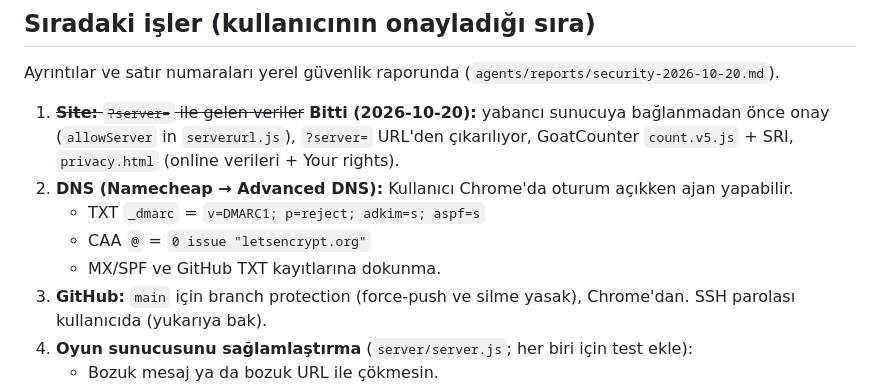
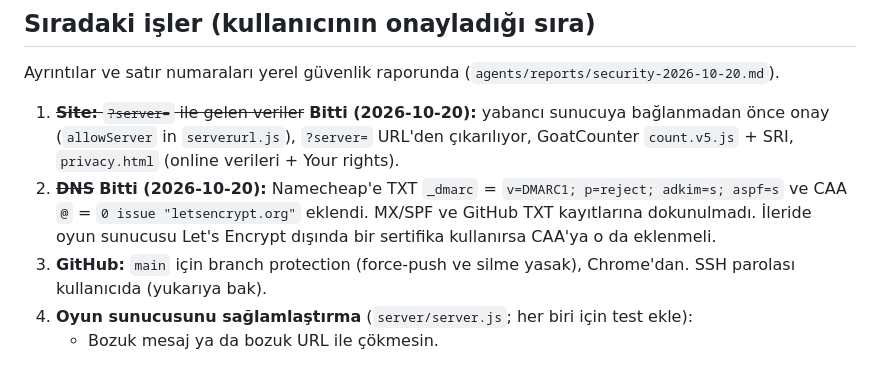
Before and after one commit to Mesut-Outlook/Padel_Game, a Markdown page: docs/next-steps.md, the part around the change. Drawn GitHub-style.

Commit message:
docs: DNS step done — DMARC (reject) and CAA (letsencrypt.org) records added at Namecheap
Co-Authored-By: Claude Opus 5.5 <noreply@anthropic.com>

```diff
--- a/docs/next-steps.md
+++ b/docs/next-steps.md
@@ -31,10 +31,7 @@ Bu not, 2026-10-19/20 tarihlerinde ev dizininden açılan bir Claude Code oturum
 ## Sıradaki işler (kullanıcının onayladığı sıra)
 Ayrıntılar ve satır numaraları yerel güvenlik raporunda (`agents/reports/security-2026-10-20.md`).
 1. ~~**Site:** `?server=` ile gelen veriler~~ **Bitti (2026-10-20):** yabancı sunucuya bağlanmadan önce onay (`allowServer` in `serverurl.js`), `?server=` URL'den çıkarılıyor, GoatCounter `count.v5.js` + SRI, `privacy.html` (online verileri + Your rights).
-2. **DNS (Namecheap → Advanced DNS):** Kullanıcı Chrome'da oturum açıkken ajan yapabilir.
-   - TXT `_dmarc` = `v=DMARC1; p=reject; adkim=s; aspf=s`
-   - CAA `@` = `0 issue "letsencrypt.org"`
-   - MX/SPF ve GitHub TXT kayıtlarına dokunma.
+2. ~~**DNS**~~ **Bitti (2026-10-20):** Namecheap'e TXT `_dmarc` = `v=DMARC1; p=reject; adkim=s; aspf=s` ve CAA `@` = `0 issue "letsencrypt.org"` eklendi. MX/SPF ve GitHub TXT kayıtlarına dokunulmadı. İleride oyun sunucusu Let's Encrypt dışında bir sertifika kullanırsa CAA'ya o da eklenmeli.
 3. **GitHub:** `main` için branch protection (force-push ve silme yasak), Chrome'dan. SSH parolası kullanıcıda (yukarıya bak).
 4. **Oyun sunucusunu sağlamlaştırma** (`server/server.js`; her biri için test ekle):
    - Bozuk mesaj ya da bozuk URL ile çökmesin.
```
